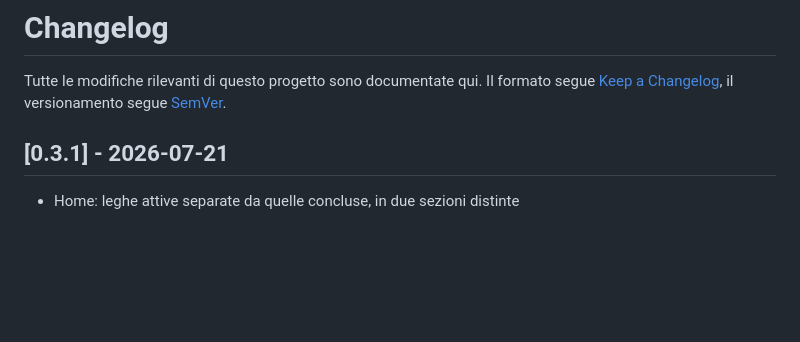
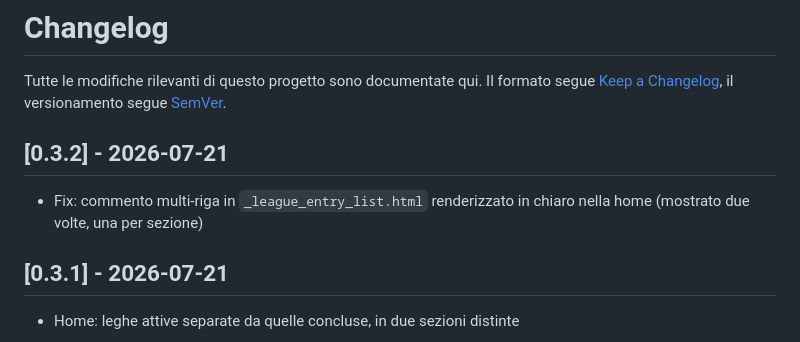
Before and after one commit to gcerretani/fantamorte, a Markdown page: CHANGELOG.md, the part around the change. GitHub-like rendering; blank space fills up the shorter version.

Commit message:
Changelog: rilascia la voce 0.3.2 (#47)

```diff
--- a/CHANGELOG.md
+++ b/CHANGELOG.md
@@ -3,6 +3,11 @@
 Tutte le modifiche rilevanti di questo progetto sono documentate qui.
 Il formato segue [Keep a Changelog](https://keepachangelog.com/it/1.1.0/),
 il versionamento segue [SemVer](https://semver.org/lang/it/).
+
+## [0.3.2] - 2026-07-21
+
+- Fix: commento multi-riga in `_league_entry_list.html` renderizzato in
+  chiaro nella home (mostrato due volte, una per sezione)
 
 ## [0.3.1] - 2026-07-21
 
```
